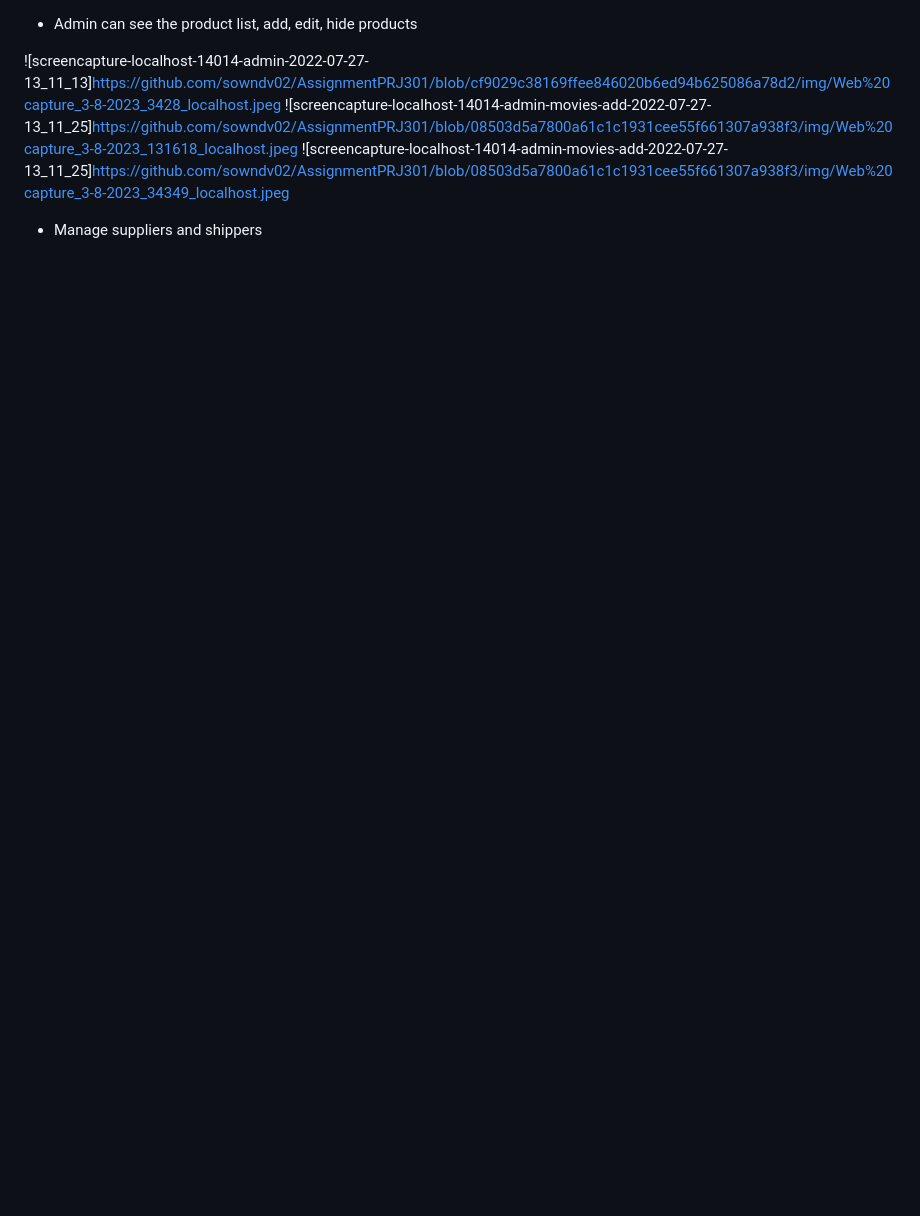
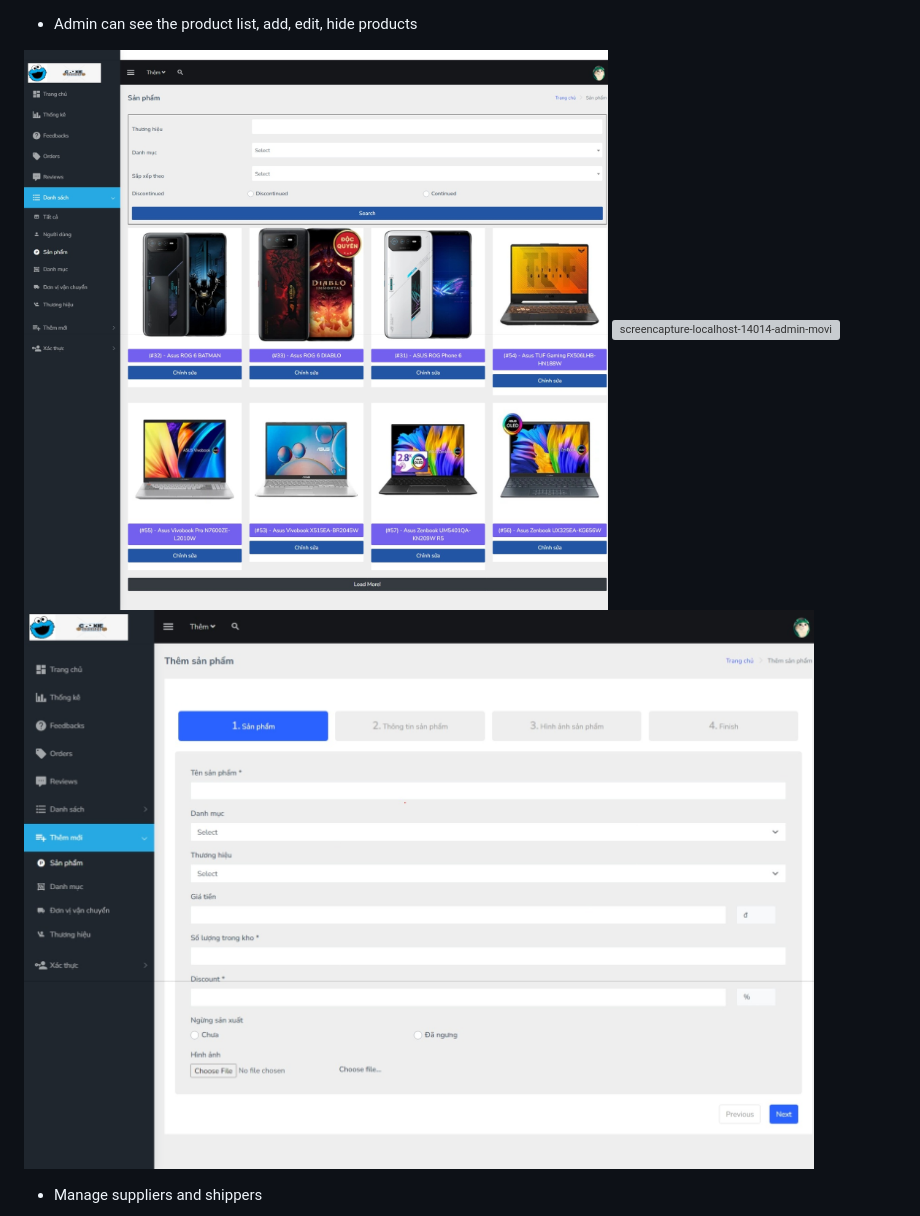
Before and after one commit to sowndv02/AssignmentPRJ301, a Markdown page: readme.md, the part around one of its changes. Drawn GitHub-style; blank space fills up the shorter version; grey boxes are pictures that could not be loaded.

```diff
--- a/readme.md
+++ b/readme.md
@@ -48,9 +48,9 @@ Project Summary:
 
 - Admin can see the product list, add, edit, hide products
 
-![screencapture-localhost-14014-admin-2022-07-27-13_11_13]<https://github.com/sowndv02/AssignmentPRJ301/blob/cf9029c38169ffee846020b6ed94b625086a78d2/img/Web%20capture_3-8-2023_3428_localhost.jpeg>
-![screencapture-localhost-14014-admin-movies-add-2022-07-27-13_11_25]<https://github.com/sowndv02/AssignmentPRJ301/blob/08503d5a7800a61c1c1931cee55f661307a938f3/img/Web%20capture_3-8-2023_131618_localhost.jpeg>
-![screencapture-localhost-14014-admin-movies-add-2022-07-27-13_11_25]<https://github.com/sowndv02/AssignmentPRJ301/blob/08503d5a7800a61c1c1931cee55f661307a938f3/img/Web%20capture_3-8-2023_34349_localhost.jpeg>
+![screencapture-localhost-14014-admin-2022-07-27-13_11_13](https://github.com/sowndv02/AssignmentPRJ301/blob/cf9029c38169ffee846020b6ed94b625086a78d2/img/Web%20capture_3-8-2023_3428_localhost.jpeg)
+![screencapture-localhost-14014-admin-movies-add-2022-07-27-13_11_25](https://github.com/sowndv02/AssignmentPRJ301/blob/08503d5a7800a61c1c1931cee55f661307a938f3/img/Web%20capture_3-8-2023_131618_localhost.jpeg)
+![screencapture-localhost-14014-admin-movies-add-2022-07-27-13_11_25](https://github.com/sowndv02/AssignmentPRJ301/blob/08503d5a7800a61c1c1931cee55f661307a938f3/img/Web%20capture_3-8-2023_34349_localhost.jpeg)
 
 - Manage suppliers and shippers
 
```
Also changed, not shown: other parts of readme.md (+21 -21 lines).
